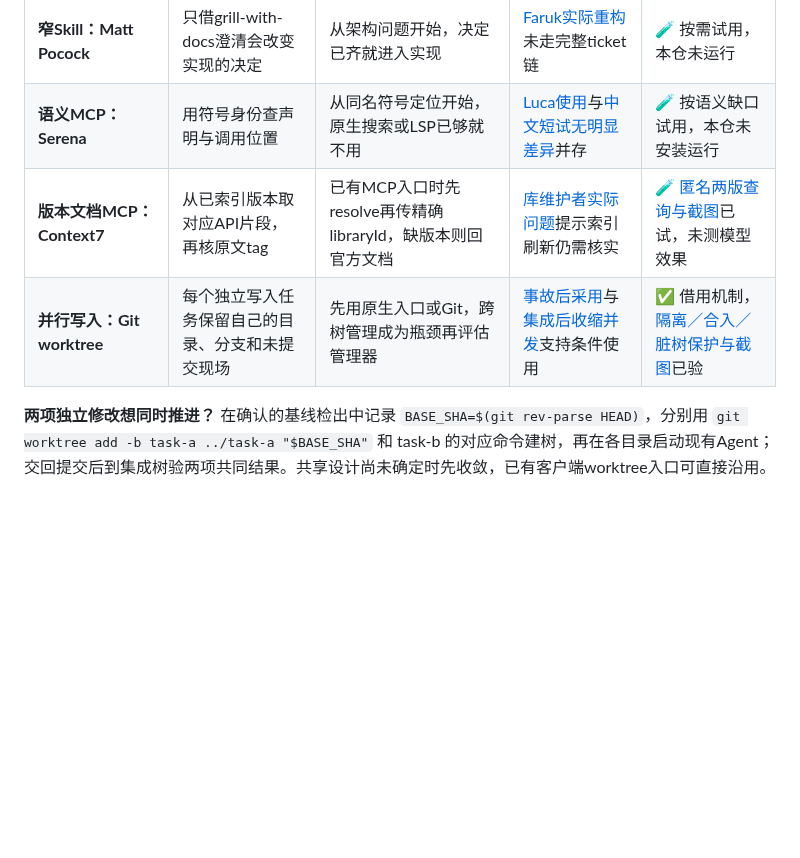
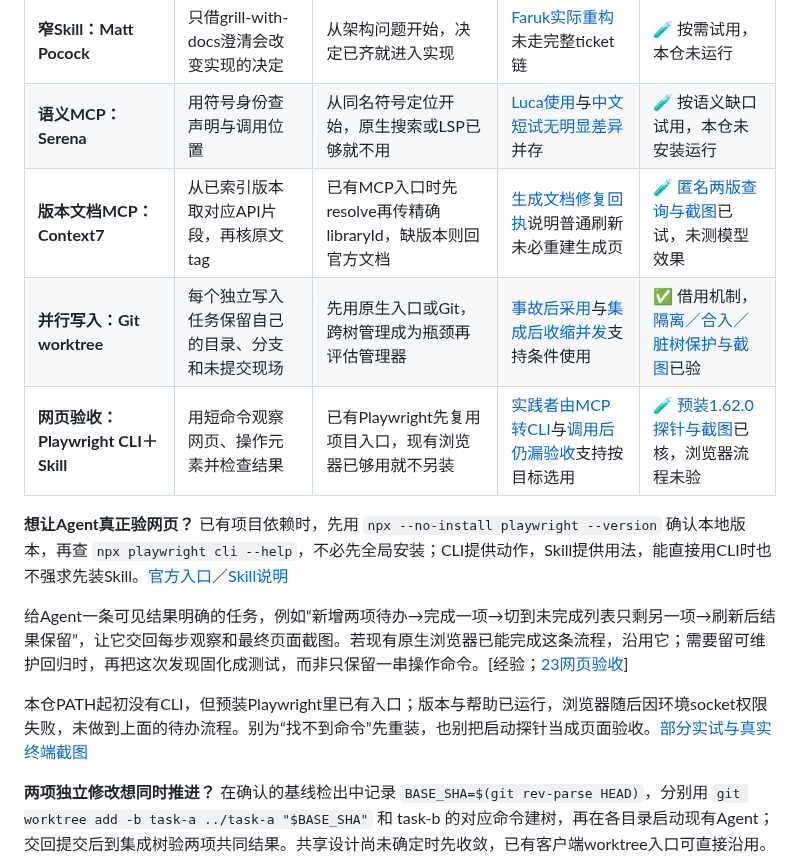
Before and after one commit to dbvv1/a1dbv, a Markdown page: docs/13-frontier-radar.md, the part around the change. Rendered like a GitHub page; blank space fills up the shorter version.

```diff
--- a/docs/13-frontier-radar.md
+++ b/docs/13-frontier-radar.md
@@ -30,8 +30,15 @@
 | **按需流程：Superpowers** | 按任务选择直做、计划或完整流程 | 从跨模块未决设计开始，清楚小改不启整套 | [Luca保留分流](https://www.lucavallin.com/blog/how-i-actually-use-claude-code)与[V2EX去留](https://v2ex.com/t/1227194)并存 | 🧪 按项目试用，本仓未安装运行 |
 | **窄Skill：Matt Pocock** | 只借grill-with-docs澄清会改变实现的决定 | 从架构问题开始，决定已齐就进入实现 | [Faruk实际重构](https://blog.faruk.dev.br/articles/agents/matt-pocock-skills-harness-product-crud/)未走完整ticket链 | 🧪 按需试用，本仓未运行 |
 | **语义MCP：Serena** | 用符号身份查声明与调用位置 | 从同名符号定位开始，原生搜索或LSP已够就不用 | [Luca使用](https://www.lucavallin.com/blog/how-i-actually-use-claude-code)与[中文短试无明显差异](https://www.v2ex.com/t/1249379)并存 | 🧪 按语义缺口试用，本仓未安装运行 |
-| **版本文档MCP：Context7** | 从已索引版本取对应API片段，再核原文tag | 已有MCP入口时先resolve再传精确libraryId，缺版本则回官方文档 | [库维护者实际问题](https://github.com/upstash/context7/issues/3309)提示索引刷新仍需核实 | 🧪 [匿名两版查询与截图](research/2026-10-22-frontier-trials.md#context7精确版本查询实试)已试，未测模型效果 |
+| **版本文档MCP：Context7** | 从已索引版本取对应API片段，再核原文tag | 已有MCP入口时先resolve再传精确libraryId，缺版本则回官方文档 | [生成文档修复回执](https://github.com/upstash/context7/issues/3309#issuecomment-6012188572)说明普通刷新未必重建生成页 | 🧪 [匿名两版查询与截图](research/2026-10-22-frontier-trials.md#context7精确版本查询实试)已试，未测模型效果 |
 | **并行写入：Git worktree** | 每个独立写入任务保留自己的目录、分支和未提交现场 | 先用原生入口或Git，跨树管理成为瓶颈再评估管理器 | [事故后采用](https://blog.michaelschilling.com/blog/many-agents-one-clone/)与[集成后收缩并发](https://utsabpant.com/blog/running-coding-agents-in-parallel)支持条件使用 | ✅ 借用机制，[隔离／合入／脏树保护与截图](research/2026-10-22-frontier-trials.md#git-worktree不装编排器也能隔离写入)已验 |
+| **网页验收：Playwright CLI＋Skill** | 用短命令观察网页、操作元素并检查结果 | 已有Playwright先复用项目入口，现有浏览器已够用就不另装 | [实践者由MCP转CLI](https://www.reddit.com/r/claude/comments/1v9aa4z/for_claude_code_what_do_you_prefer_mcp_tools/)与[调用后仍漏验收](https://linux.do/t/topic/2560865)支持按目标选用 | 🧪 [预装1.62.0探针与截图](research/2026-10-22-frontier-trials.md#playwright-cli已有入口先复用)已核，浏览器流程未验 |
+
+**想让Agent真正验网页？** 已有项目依赖时，先用 `npx --no-install playwright --version` 确认本地版本，再查 `npx playwright cli --help`，不必先全局安装；CLI提供动作，Skill提供用法，能直接用CLI时也不强求先装Skill。[官方入口](https://playwright.dev/agent-cli/installation)／[Skill说明](https://playwright.dev/agent-cli/skills)
+
+给Agent一条可见结果明确的任务，例如“新增两项待办→完成一项→切到未完成列表只剩另一项→刷新后结果保留”，让它交回每步观察和最终页面截图。若现有原生浏览器已能完成这条流程，沿用它；需要留可维护回归时，再把这次发现固化成测试，而非只保留一串操作命令。[经验；[23网页验收](23-browser-verification.md)]
+
+本仓PATH起初没有CLI，但预装Playwright里已有入口；版本与帮助已运行，浏览器随后因环境socket权限失败，未做到上面的待办流程。别为“找不到命令”先重装，也别把启动探针当成页面验收。[部分实试与真实终端截图](research/2026-10-22-frontier-trials.md#playwright-cli已有入口先复用)
 
 **两项独立修改想同时推进？** 在确认的基线检出中记录 `BASE_SHA=$(git rev-parse HEAD)`，分别用 `git worktree add -b task-a ../task-a "$BASE_SHA"` 和 task-b 的对应命令建树，再在各目录启动现有Agent；交回提交后到集成树验两项共同结果。共享设计尚未确定时先收敛，已有客户端worktree入口可直接沿用。[实试与最小操作](research/2026-10-22-frontier-trials.md#git-worktree不装编排器也能隔离写入)
 
```
Also changed, not shown: docs/collaboration/TASKS.md (+4 -2 lines), docs/research/2026-10-22-frontier-trials.md (+12 -1 lines), docs/img/2026-10-23-playwright-probe.png (added).
